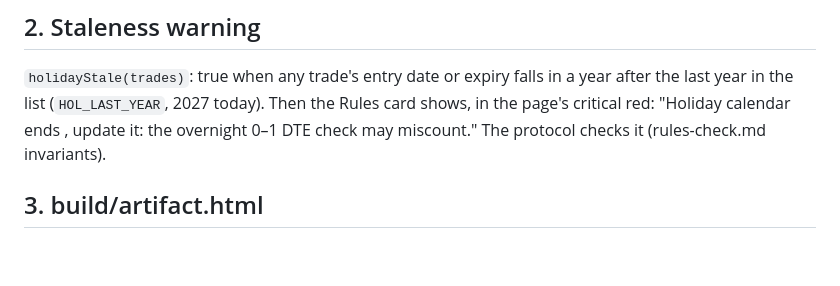
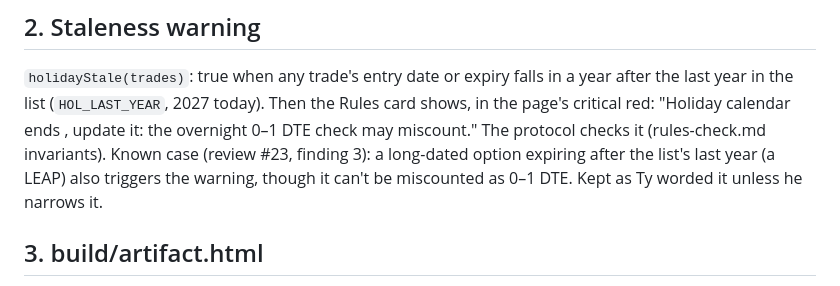
Before and after one commit to ttrng3/Trade-Journal, a Markdown page: work/261024-holidays-guard/spec.md, the part around the change. Drawn GitHub-style; blank space fills up the shorter version.

Commit message:
PR #23 re-review: step 6 cites build-fragment's [out] usage and clears /tmp/frag.html first; spec notes the LEAP case
Co-Authored-By: Claude Opus 5.5 <noreply@anthropic.com>

```diff
--- a/work/261024-holidays-guard/spec.md
+++ b/work/261024-holidays-guard/spec.md
@@ -21,6 +21,8 @@ now flagged: GME 2021-11-26 250C (bought Wed 24 Nov 2021, Thanksgiving closed) a
 `holidayStale(trades)`: true when any trade's entry date or expiry falls in a year after the last year in the list
 (`HOL_LAST_YEAR`, 2027 today). Then the Rules card shows, in the page's critical red: "Holiday calendar ends <year>,
 update it: the overnight 0–1 DTE check may miscount." The protocol checks it (rules-check.md invariants).
+Known case (review #23, finding 3): a long-dated option expiring after the list's last year (a LEAP) also triggers the
+warning, though it can't be miscounted as 0–1 DTE. Kept as Ty worded it unless he narrows it.
 
 ## 3. build/artifact.html
 The repo keeps the preview fragment committed and rebuilds it whenever index.html changes (CLAUDE.md; earlier specs
```
Also changed, not shown: verification/rules-check.md (+1 -1 lines).
